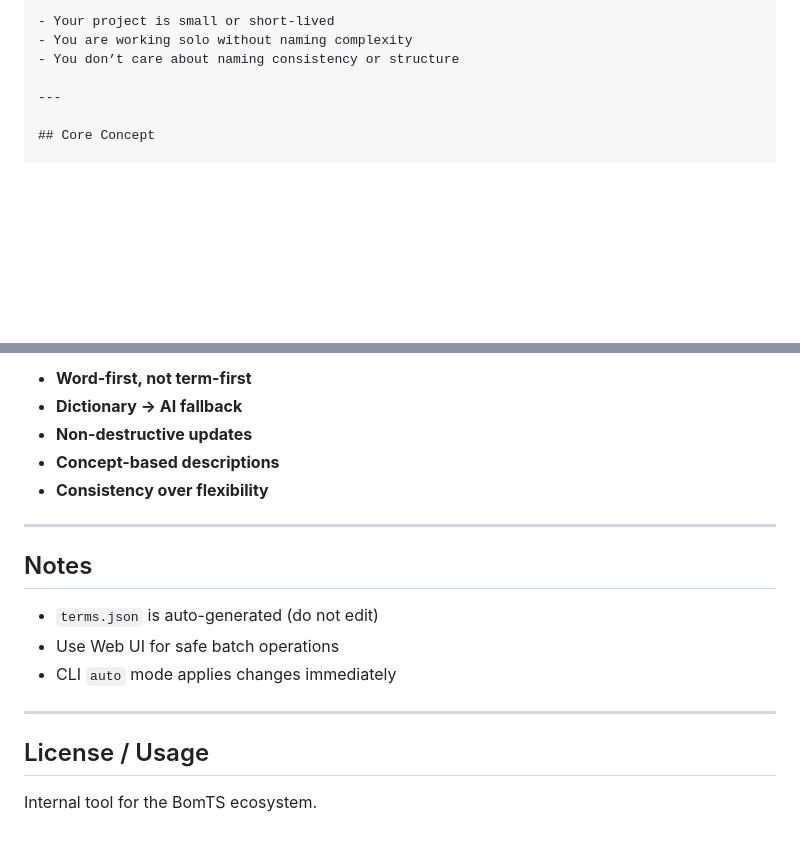
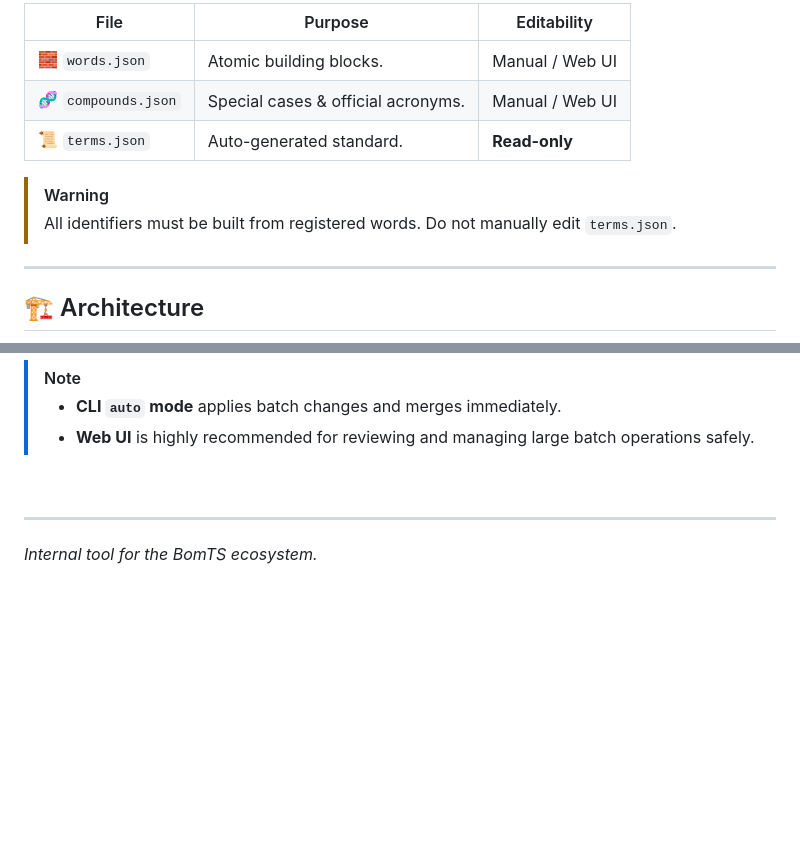
Before and after one commit to sungbeom78/bomiyang-glossary, a Markdown page: README.md, 2 parts joined by grey strips. Drawn GitHub-style; blank space fills up the shorter version.

```diff
--- a/README.md
+++ b/README.md
@@ -76,9 +74,14 @@ You probably don’t need this if:
 
-- Your project is small or short-lived
-- You are working solo without naming complexity
-- You don’t care about naming consistency or structure
+| File | Purpose | Editability |
+| --- | --- | --- |
+| 🧱 `words.json` | Atomic building blocks. | Manual / Web UI |
+| 🧬 `compounds.json` | Special cases & official acronyms. | Manual / Web UI |
+| 📜 `terms.json` | Auto-generated standard. | **Read-only** |
+
+> [!WARNING]
+> All identifiers must be built from registered words. Do not manually edit `terms.json`.
 
 ---
 
-## Core Concept
+## 🏗️ Architecture
 
@@ -185,20 +172,9 @@ New identifier → check-id
 
-* **Word-first, not term-first**
-* **Dictionary → AI fallback**
-* **Non-destructive updates**
-* **Concept-based descriptions**
-* **Consistency over flexibility**
+> [!NOTE]
+> - **CLI `auto` mode** applies batch changes and merges immediately.
+> - **Web UI** is highly recommended for reviewing and managing large batch operations safely.
+
+<br>
 
 ---
-
-## Notes
-
-* `terms.json` is auto-generated (do not edit)
-* Use Web UI for safe batch operations
-* CLI `auto` mode applies changes immediately
-
----
-
-## License / Usage
-
-Internal tool for the BomTS ecosystem.
+*Internal tool for the BomTS ecosystem.*
```
Also changed, not shown: other parts of README.md (+89 -107 lines).
